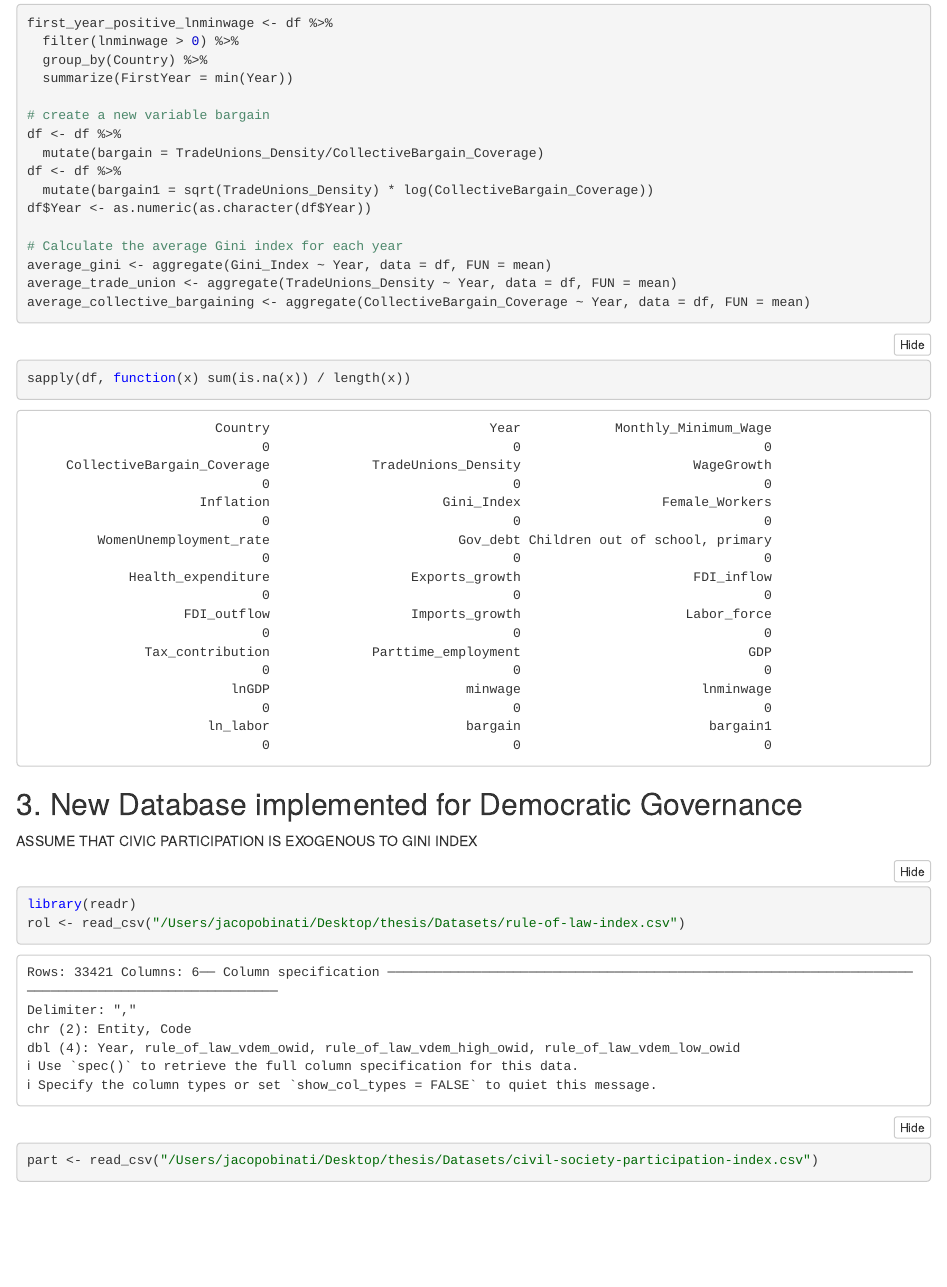
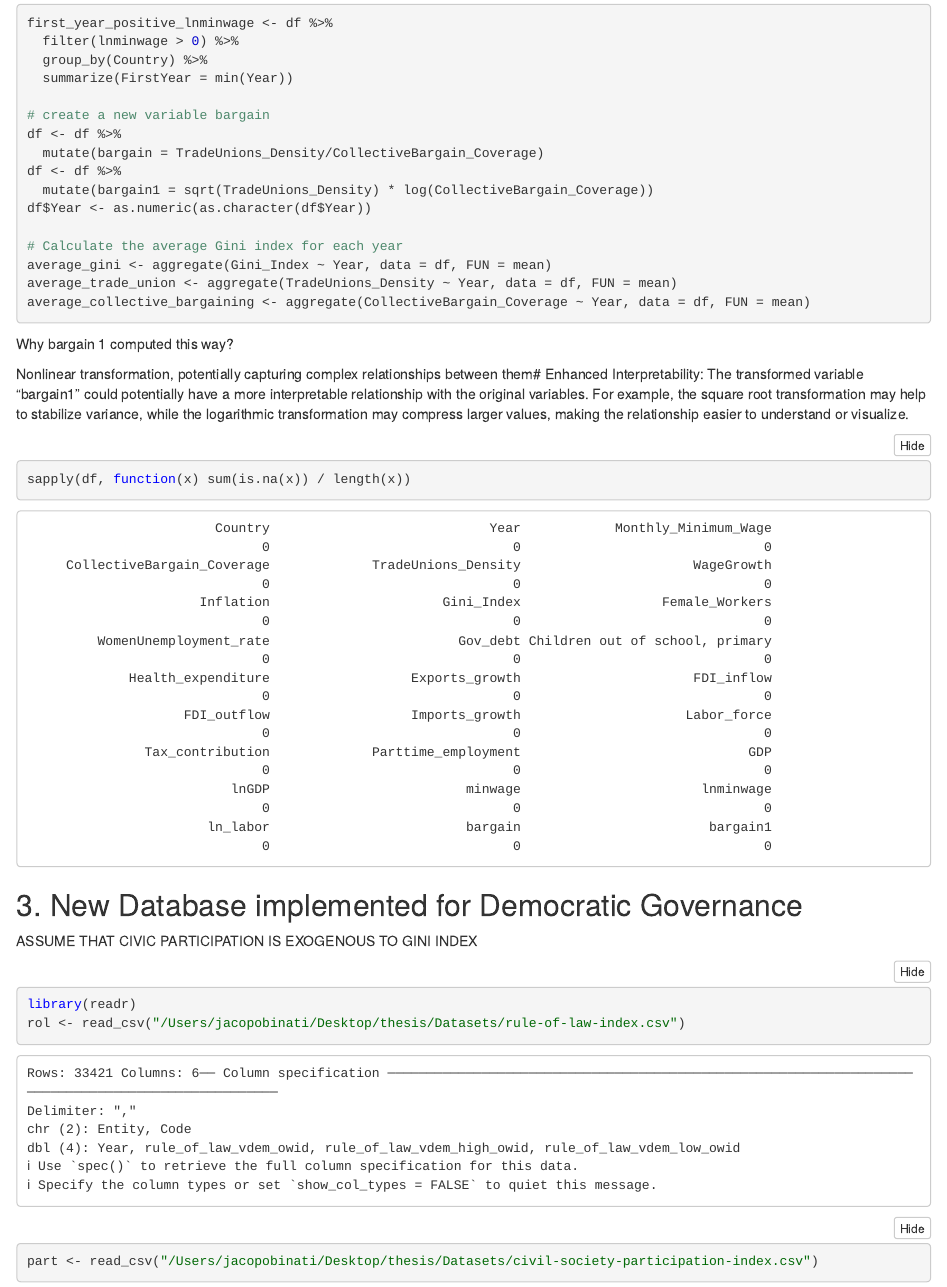
Before and after one commit to Jacopo21/MA_Thesis, an R Markdown document (Codes/notebook_analysis.Rmd): the page in a window 1100 px wide, from 4580 px down. The pictures show the output file Codes/notebook_analysis.nb.html that the author committed with the source, opened offline.

Commit message:
typo fixed

````diff
--- a/Codes/notebook_analysis.Rmd
+++ b/Codes/notebook_analysis.Rmd
@@ -156,13 +156,17 @@ df <- df %>%
 df <- df %>%
   mutate(bargain1 = sqrt(TradeUnions_Density) * log(CollectiveBargain_Coverage))
 df$Year <- as.numeric(as.character(df$Year))
-# nonlinear transformation, potentially capturing complex relationships between them
+
 
 # Calculate the average Gini index for each year
 average_gini <- aggregate(Gini_Index ~ Year, data = df, FUN = mean)
 average_trade_union <- aggregate(TradeUnions_Density ~ Year, data = df, FUN = mean)
 average_collective_bargaining <- aggregate(CollectiveBargain_Coverage ~ Year, data = df, FUN = mean)
 ```
+
+Why bargain 1 computed this way?
+
+Nonlinear transformation, potentially capturing complex relationships between them# Enhanced Interpretability: The transformed variable "bargain1" could potentially have a more interpretable relationship with the original variables. For example, the square root transformation may help to stabilize variance, while the logarithmic transformation may compress larger values, making the relationship easier to understand or visualize.
 
 ```{r}
 sapply(df, function(x) sum(is.na(x)) / length(x))
````
Also changed, not shown: Codes/notebook_analysis.nb.html.
